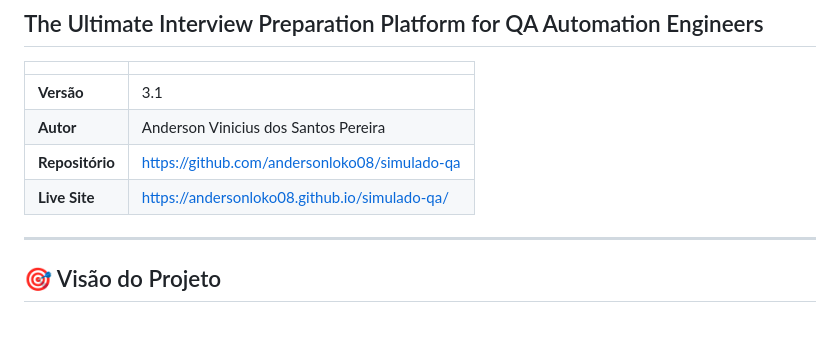
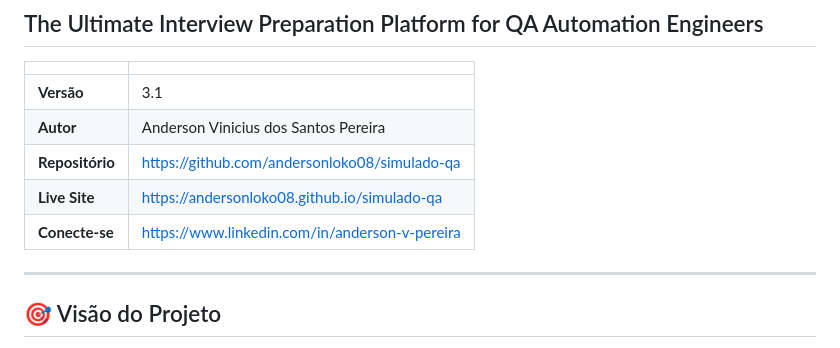
Before and after one commit to andersonloko08/simulado-qa, a Markdown page: README.md, the part around the change. GitHub-like rendering.

```diff
--- a/README.md
+++ b/README.md
@@ -7,7 +7,8 @@
 | **Versão** | 3.1 |
 | **Autor** | Anderson Vinicius dos Santos Pereira |
 | **Repositório** | https://github.com/andersonloko08/simulado-qa |
-| **Live Site** | https://andersonloko08.github.io/simulado-qa/ |
+| **Live Site** | https://andersonloko08.github.io/simulado-qa |
+| **Conecte-se** | https://www.linkedin.com/in/anderson-v-pereira |
 
 ---
 
```
